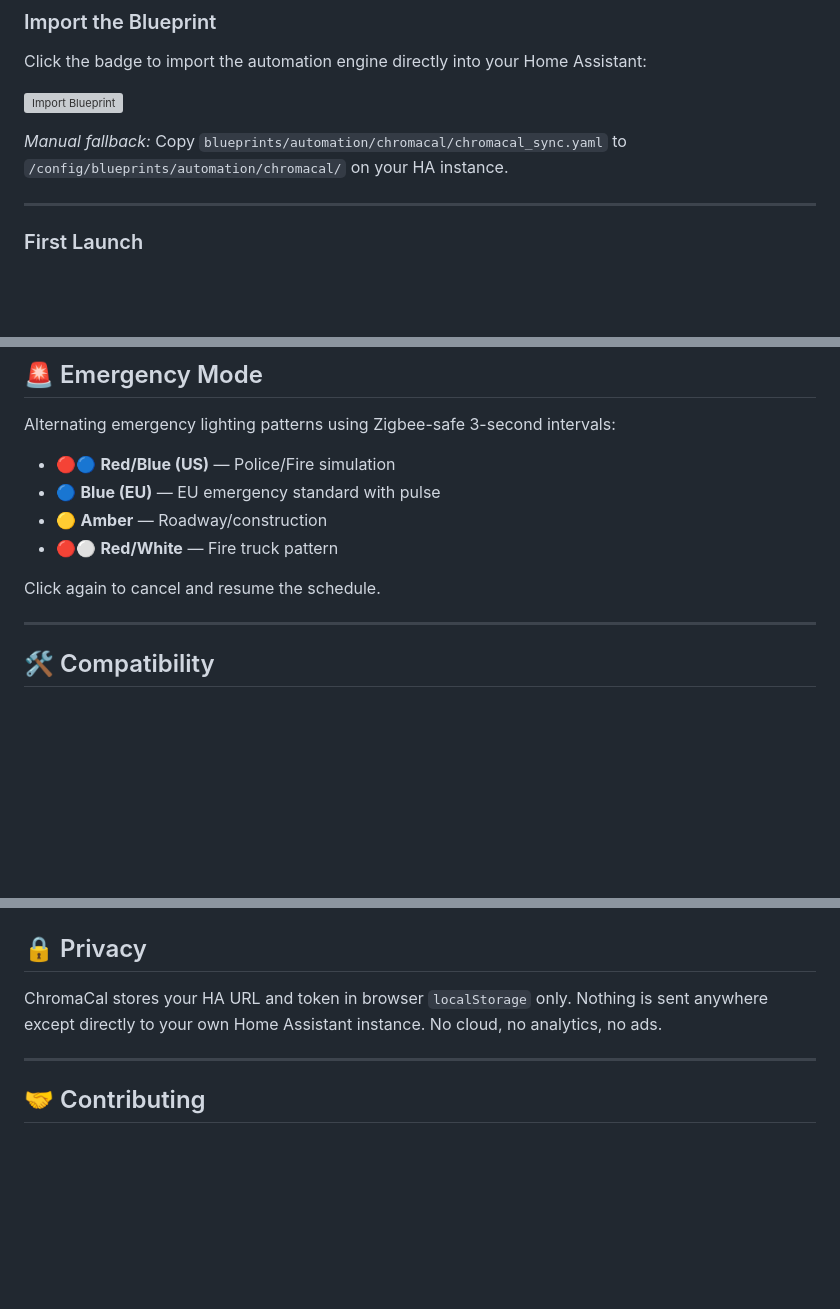
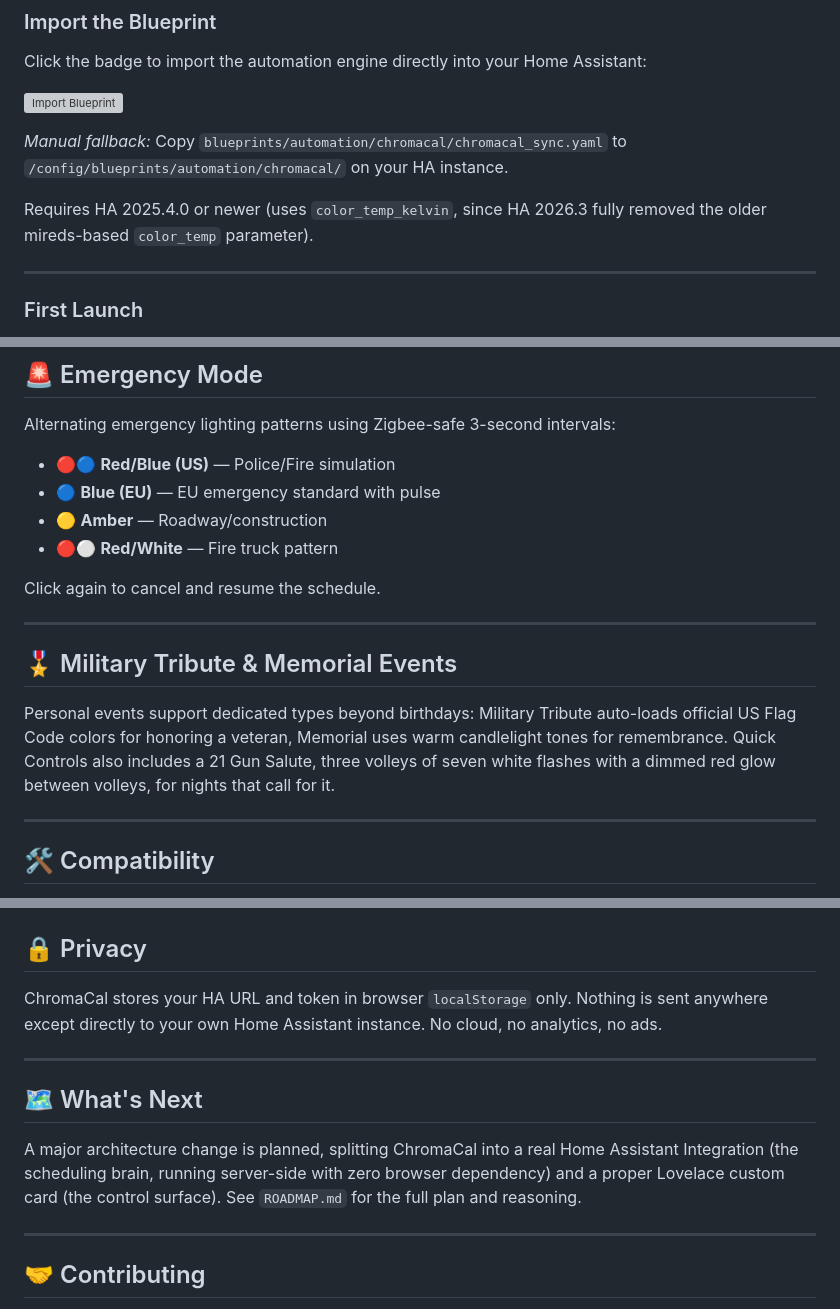
Before and after one commit to TheRealApollyon/ChromaCal, a Markdown page: README.md, 3 parts joined by grey strips. GitHub-like rendering; blank space fills up the shorter version; grey boxes are pictures that could not be loaded.

```diff
--- a/README.md
+++ b/README.md
@@ -57,6 +69,8 @@ Click the badge to import the automation engine directly into your Home Assistan
 [![Import Blueprint](https://my.home-assistant.io/badges/blueprint_import.svg)](https://my.home-assistant.io/redirect/blueprint_import/?blueprint_url=https%3A%2F%2Fraw.githubusercontent.com%2FTheRealApollyon%2FChromaCal%2Fmain%2Fblueprints%2Fautomation%2Fchromacal%2Fchromacal_sync.yaml)
 
 *Manual fallback:* Copy `blueprints/automation/chromacal/chromacal_sync.yaml` to `/config/blueprints/automation/chromacal/` on your HA instance.
+
+Requires HA 2025.4.0 or newer (uses `color_temp_kelvin`, since HA 2026.3 fully removed the older mireds-based `color_temp` parameter).
 
 ---
 
@@ -124,6 +140,12 @@ Alternating emergency lighting patterns using Zigbee-safe 3-second intervals:
 - 🔴⚪ **Red/White** — Fire truck pattern
 
 Click again to cancel and resume the schedule.
+
+---
+
+## 🎖️ Military Tribute & Memorial Events
+
+Personal events support dedicated types beyond birthdays: Military Tribute auto-loads official US Flag Code colors for honoring a veteran, Memorial uses warm candlelight tones for remembrance. Quick Controls also includes a 21 Gun Salute, three volleys of seven white flashes with a dimmed red glow between volleys, for nights that call for it.
 
 ---
 
@@ -165,6 +188,12 @@ ChromaCal stores your HA URL and token in browser `localStorage` only. Nothing i
 
 ---
 
+## 🗺️ What's Next
+
+A major architecture change is planned, splitting ChromaCal into a real Home Assistant Integration (the scheduling brain, running server-side with zero browser dependency) and a proper Lovelace custom card (the control surface). See `ROADMAP.md` for the full plan and reasoning.
+
+---
+
 ## 🤝 Contributing
 
 Issues and PRs welcome. Use **Settings → Feedback → Report a Bug** inside ChromaCal to open a pre-filled GitHub Issue with your version and setup info automatically included.
```
Also changed, not shown: other parts of README.md (+19 -4 lines), ROADMAP.md (added, +73 -0 lines).
